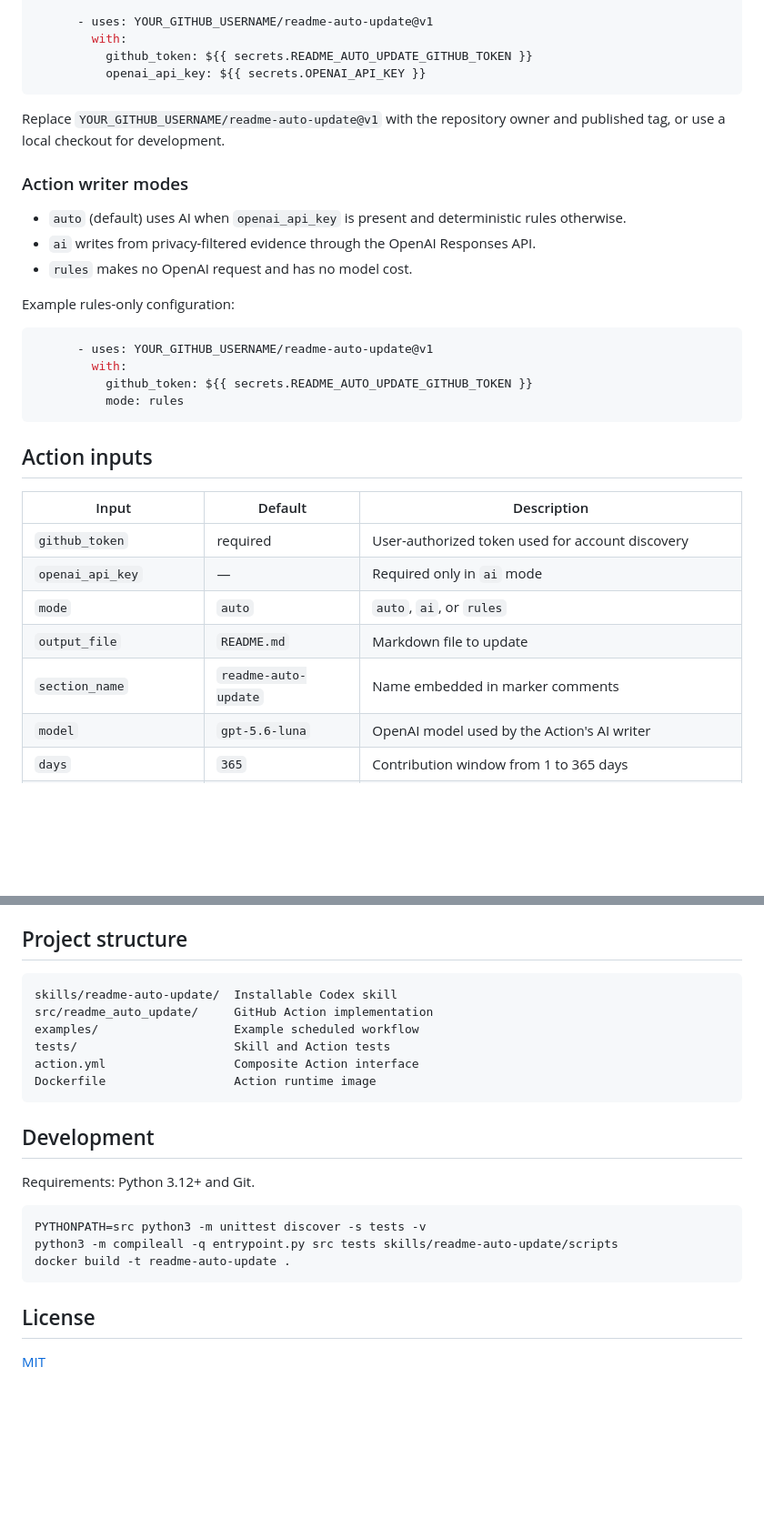
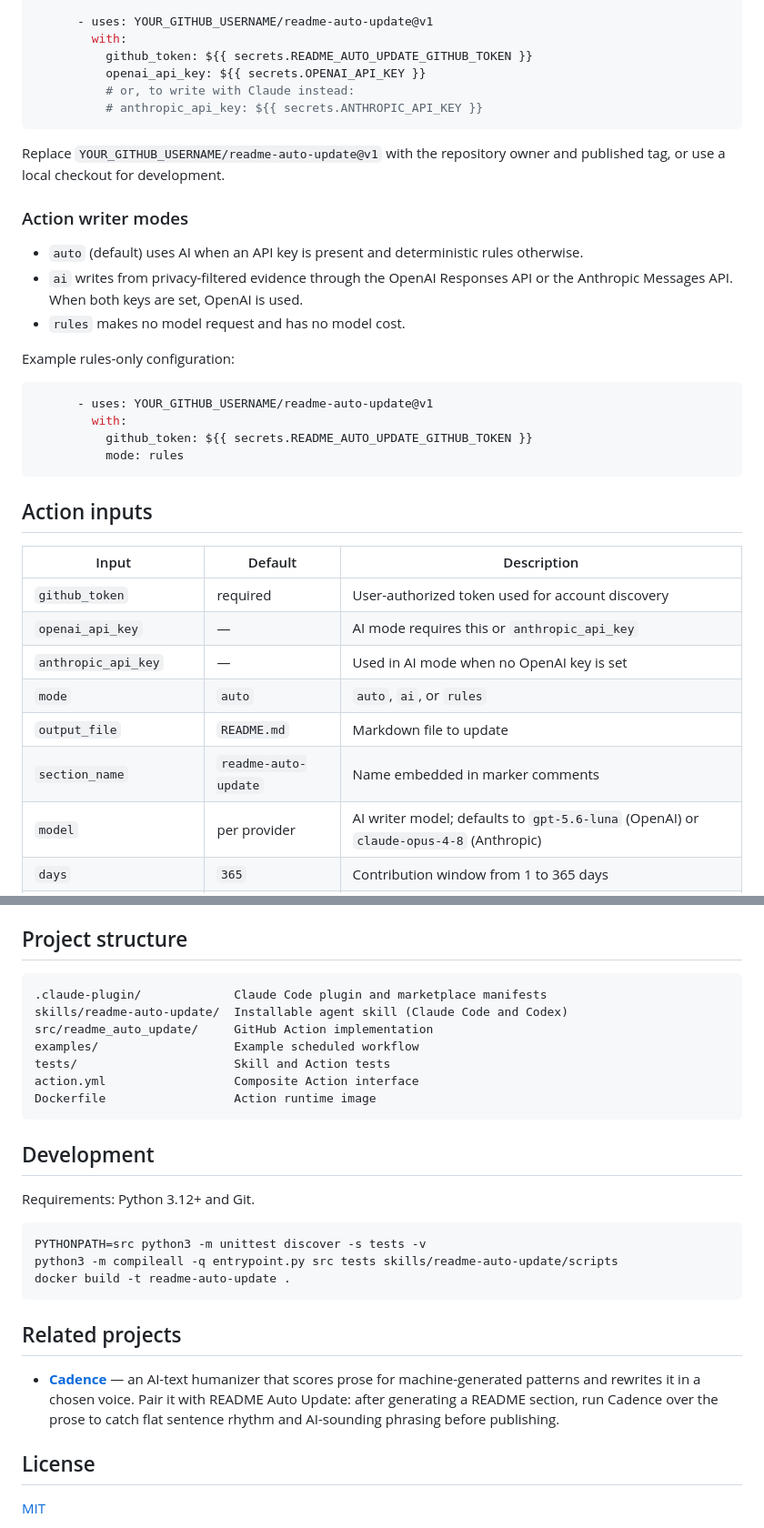
Before and after one commit to wuisabel-gif/readme-auto-update, a Markdown page: README.md, 2 parts joined by grey strips. Shown at 91% size. Rendered like a GitHub page; blank space fills up the shorter version.

````diff
--- a/README.md
+++ b/README.md
@@ -127,6 +212,8 @@ jobs:
         with:
           github_token: ${{ secrets.README_AUTO_UPDATE_GITHUB_TOKEN }}
           openai_api_key: ${{ secrets.OPENAI_API_KEY }}
+          # or, to write with Claude instead:
+          # anthropic_api_key: ${{ secrets.ANTHROPIC_API_KEY }}
 ```
 
 Replace `YOUR_GITHUB_USERNAME/readme-auto-update@v1` with the repository owner and published tag,
@@ -134,9 +221,10 @@ or use a local checkout for development.
 
 ### Action writer modes
 
-- `auto` (default) uses AI when `openai_api_key` is present and deterministic rules otherwise.
-- `ai` writes from privacy-filtered evidence through the OpenAI Responses API.
-- `rules` makes no OpenAI request and has no model cost.
+- `auto` (default) uses AI when an API key is present and deterministic rules otherwise.
+- `ai` writes from privacy-filtered evidence through the OpenAI Responses API or the Anthropic
+  Messages API. When both keys are set, OpenAI is used.
+- `rules` makes no model request and has no model cost.
 
 Example rules-only configuration:
 
@@ -152,11 +240,12 @@ Example rules-only configuration:
 | Input | Default | Description |
 | --- | --- | --- |
 | `github_token` | required | User-authorized token used for account discovery |
-| `openai_api_key` | — | Required only in `ai` mode |
+| `openai_api_key` | — | AI mode requires this or `anthropic_api_key` |
+| `anthropic_api_key` | — | Used in AI mode when no OpenAI key is set |
 | `mode` | `auto` | `auto`, `ai`, or `rules` |
 | `output_file` | `README.md` | Markdown file to update |
 | `section_name` | `readme-auto-update` | Name embedded in marker comments |
-| `model` | `gpt-5.6-luna` | OpenAI model used by the Action's AI writer |
+| `model` | per provider | AI writer model; defaults to `gpt-5.6-luna` (OpenAI) or `claude-opus-4-8` (Anthropic) |
 | `days` | `365` | Contribution window from 1 to 365 days |
 | `max_repositories` | `30` | Maximum repository evidence entries passed to the writer |
 | `include_owned` | `true` | Include user-owned repositories |
@@ -190,7 +279,8 @@ See [`SECURITY.md`](SECURITY.md) for the threat model and the skill's
 ## Project structure
 
 ```text
-skills/readme-auto-update/  Installable Codex skill
+.claude-plugin/             Claude Code plugin and marketplace manifests
+skills/readme-auto-update/  Installable agent skill (Claude Code and Codex)
 src/readme_auto_update/     GitHub Action implementation
 examples/                   Example scheduled workflow
 tests/                      Skill and Action tests
@@ -208,6 +298,13 @@ python3 -m compileall -q entrypoint.py src tests skills/readme-auto-update/scrip
 docker build -t readme-auto-update .
 ```
 
+## Related projects
+
+- **[Cadence](https://github.com/wuisabel-gif/Cadence)** — an AI-text humanizer that scores prose
+  for machine-generated patterns and rewrites it in a chosen voice. Pair it with README Auto
+  Update: after generating a README section, run Cadence over the prose to catch flat sentence
+  rhythm and AI-sounding phrasing before publishing.
+
 ## License
 
 [MIT](LICENSE)
````
Also changed, not shown: other parts of README.md (+103 -18 lines).
